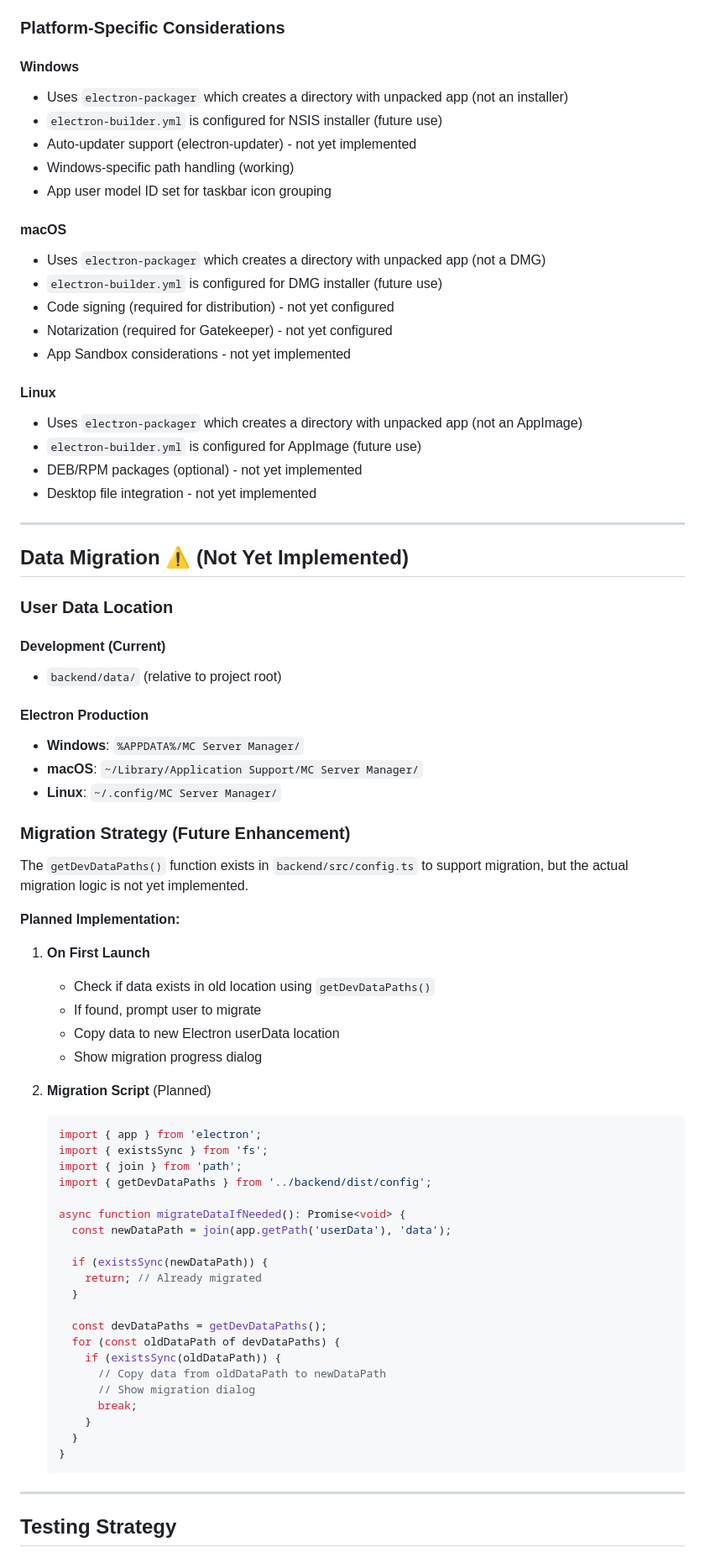
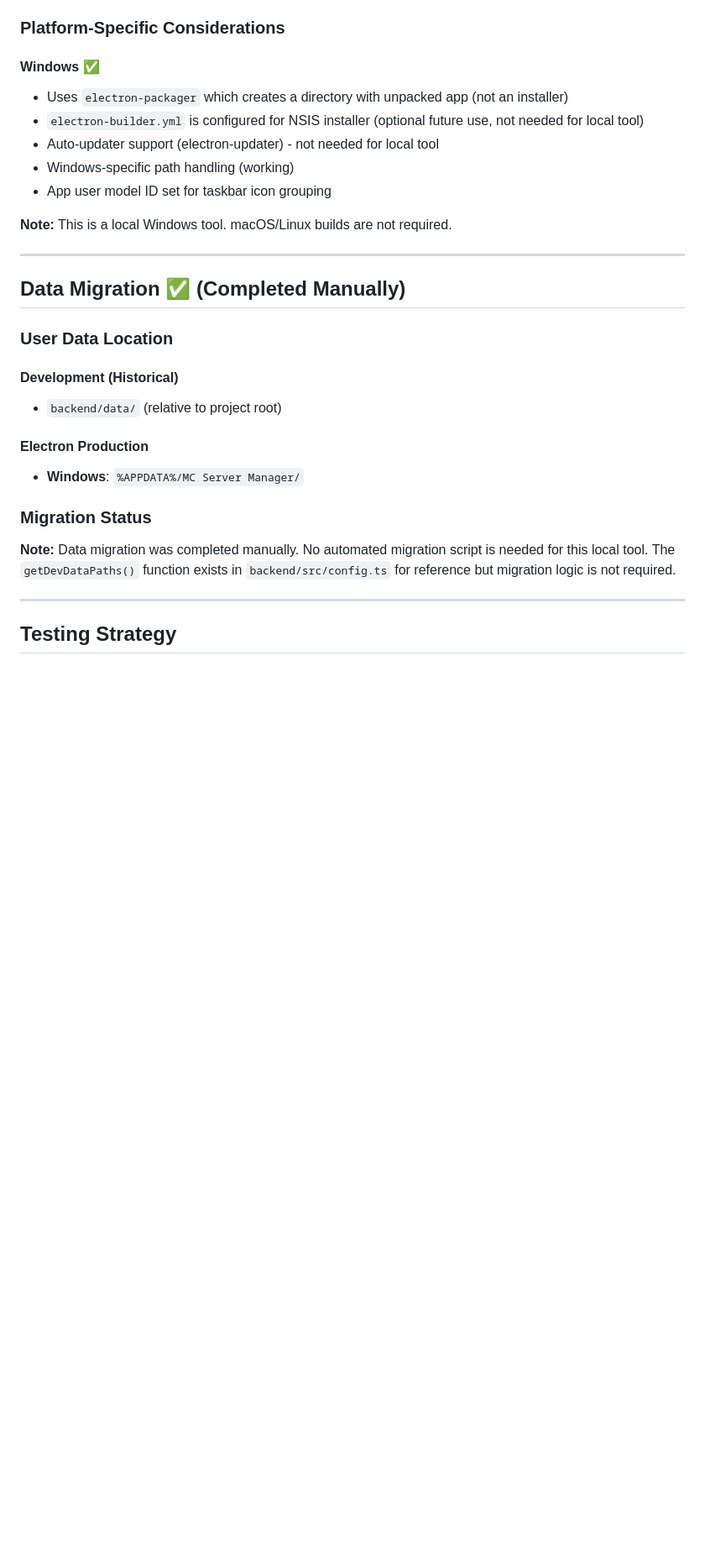
Before and after one commit to Biggsen/mc-server-manager, a Markdown page: tasks/enhancements/electron-app-conversion.md, the part around one of its changes. Shown at 84% size. Rendered like a GitHub page; blank space fills up the shorter version.

````diff
--- a/tasks/enhancements/electron-app-conversion.md
+++ b/tasks/enhancements/electron-app-conversion.md
@@ -648,75 +632,30 @@ Implemented in root `package.json`:
 
 ### Platform-Specific Considerations
 
-#### Windows
+#### Windows ✅
 - Uses `electron-packager` which creates a directory with unpacked app (not an installer)
-- `electron-builder.yml` is configured for NSIS installer (future use)
-- Auto-updater support (electron-updater) - not yet implemented
+- `electron-builder.yml` is configured for NSIS installer (optional future use, not needed for local tool)
+- Auto-updater support (electron-updater) - not needed for local tool
 - Windows-specific path handling (working)
 - App user model ID set for taskbar icon grouping
 
-#### macOS
-- Uses `electron-packager` which creates a directory with unpacked app (not a DMG)
-- `electron-builder.yml` is configured for DMG installer (future use)
-- Code signing (required for distribution) - not yet configured
-- Notarization (required for Gatekeeper) - not yet configured
-- App Sandbox considerations - not yet implemented
-
-#### Linux
-- Uses `electron-packager` which creates a directory with unpacked app (not an AppImage)
-- `electron-builder.yml` is configured for AppImage (future use)
-- DEB/RPM packages (optional) - not yet implemented
-- Desktop file integration - not yet implemented
+**Note:** This is a local Windows tool. macOS/Linux builds are not required.
 
 ---
 
-## Data Migration ⚠️ (Not Yet Implemented)
+## Data Migration ✅ (Completed Manually)
 
 ### User Data Location
 
-#### Development (Current)
+#### Development (Historical)
 - `backend/data/` (relative to project root)
 
 #### Electron Production
 - **Windows**: `%APPDATA%/MC Server Manager/`
-- **macOS**: `~/Library/Application Support/MC Server Manager/`
-- **Linux**: `~/.config/MC Server Manager/`
 
-### Migration Strategy (Future Enhancement)
+### Migration Status
 
-The `getDevDataPaths()` function exists in `backend/src/config.ts` to support migration, but the actual migration logic is not yet implemented.
-
-**Planned Implementation:**
-1. **On First Launch**
-   - Check if data exists in old location using `getDevDataPaths()`
-   - If found, prompt user to migrate
-   - Copy data to new Electron userData location
-   - Show migration progress dialog
-
-2. **Migration Script** (Planned)
-   ```typescript
-   import { app } from 'electron';
-   import { existsSync } from 'fs';
-   import { join } from 'path';
-   import { getDevDataPaths } from '../backend/dist/config';
-
-   async function migrateDataIfNeeded(): Promise<void> {
-     const newDataPath = join(app.getPath('userData'), 'data');
-
-     if (existsSync(newDataPath)) {
-       return; // Already migrated
-     }
-
-     const devDataPaths = getDevDataPaths();
-     for (const oldDataPath of devDataPaths) {
-       if (existsSync(oldDataPath)) {
-         // Copy data from oldDataPath to newDataPath
-         // Show migration dialog
-         break;
-       }
-     }
-   }
-   ```
+**Note:** Data migration was completed manually. No automated migration script is needed for this local tool. The `getDevDataPaths()` function exists in `backend/src/config.ts` for reference but migration logic is not required.
 
 ---
 
````
Also changed, not shown: other parts of tasks/enhancements/electron-app-conversion.md (+59 -93 lines).
